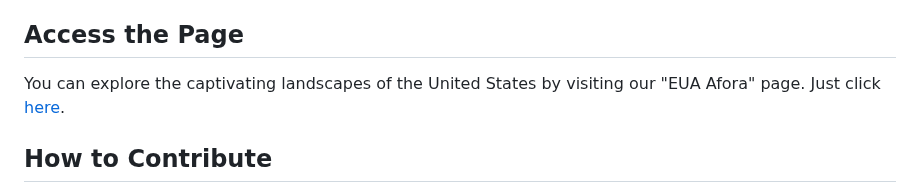
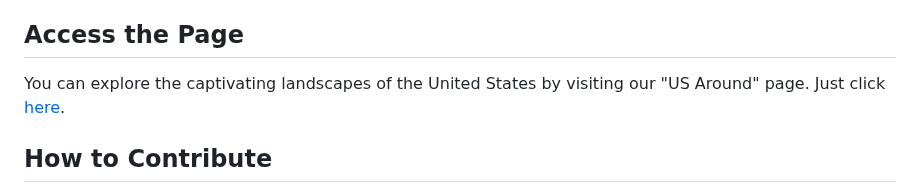
Before and after one commit to olivetha/web_project_around, a Markdown page: README.md, the part around the change. GitHub-like rendering.

```diff
--- a/README.md
+++ b/README.md
@@ -30,7 +30,7 @@ Welcome to the "US Around" project, the eighth stage of the Triple Ten Web Devel
 
 ## Access the Page
 
-You can explore the captivating landscapes of the United States by visiting our "EUA Afora" page. Just click [here](https://olivetha.github.io/web_project_around/).
+You can explore the captivating landscapes of the United States by visiting our "US Around" page. Just click [here](https://olivetha.github.io/web_project_around/).
 
 ## How to Contribute
 
```
